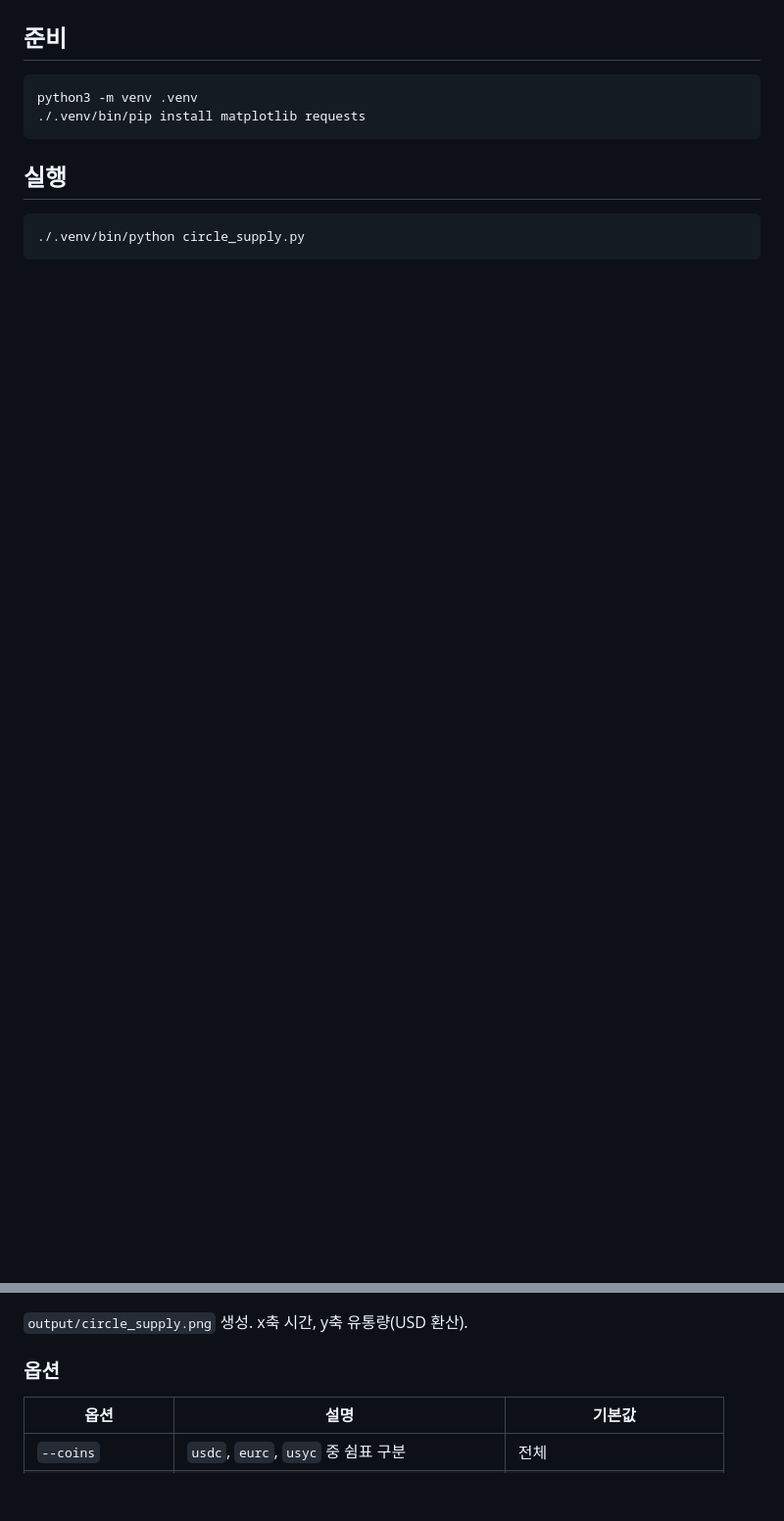
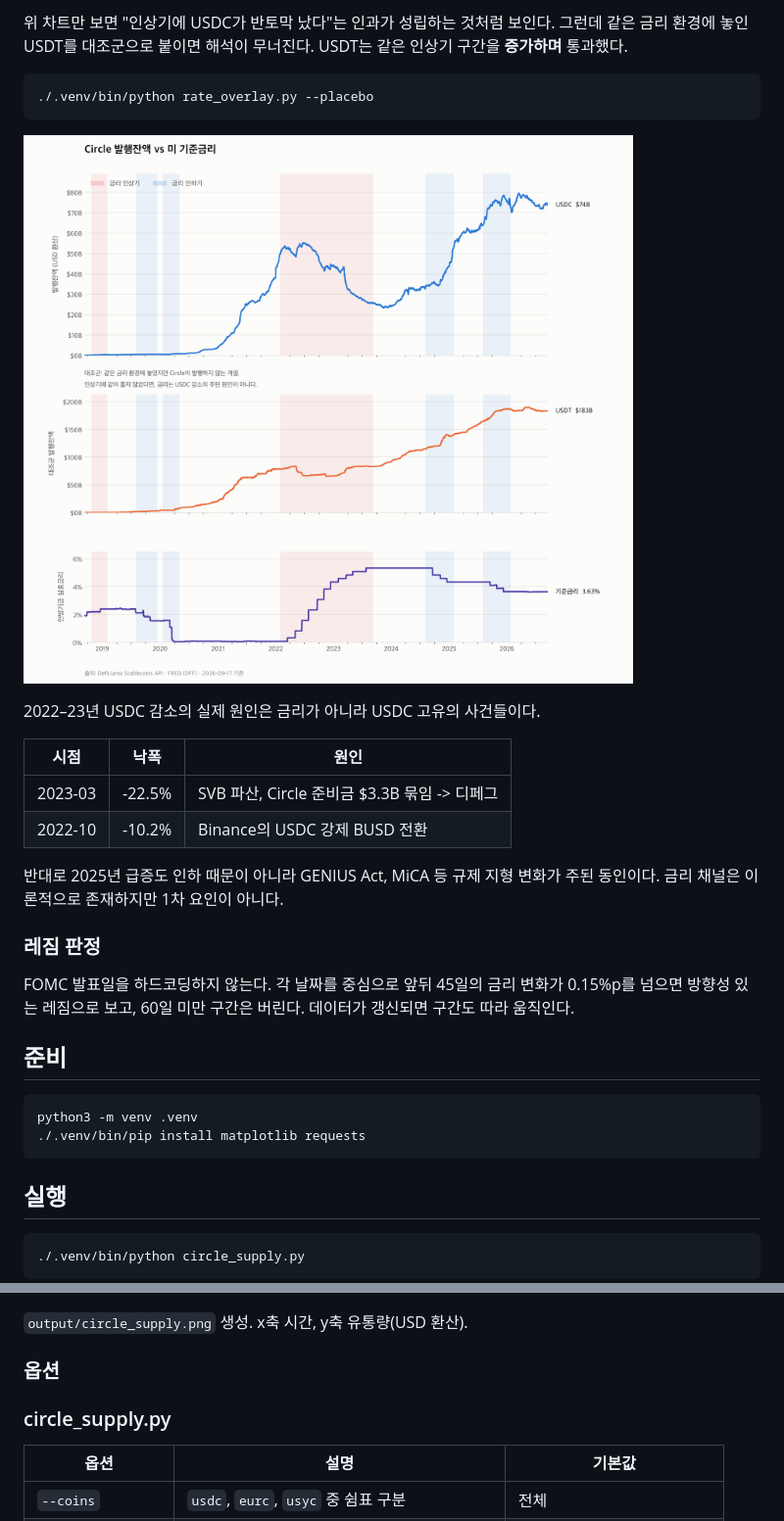
Before and after one commit to gwonyongjin94-ui/Circle-Revenue-structure, a Markdown page: README.md, 2 parts joined by grey strips. Shown at 98% size. Drawn GitHub-style; pictures changed too: assets/supply_vs_rate_placebo.png (added); blank space fills up the shorter version.

````diff
--- a/README.md
+++ b/README.md
@@ -21,3 +35,29 @@ USDC 단독으로 보면 2023년 3월 SVB 파산 당시의 급락($43B -> $32B)
+위 차트만 보면 "인상기에 USDC가 반토막 났다"는 인과가 성립하는 것처럼 보인다.
+그런데 같은 금리 환경에 놓인 USDT를 대조군으로 붙이면 해석이 무너진다.
+USDT는 같은 인상기 구간을 **증가하며** 통과했다.
+
+```bash
+./.venv/bin/python rate_overlay.py --placebo
+```
+
+![대조군 포함](assets/supply_vs_rate_placebo.png)
+
+2022–23년 USDC 감소의 실제 원인은 금리가 아니라 USDC 고유의 사건들이다.
+
+| 시점 | 낙폭 | 원인 |
+|---|---|---|
+| 2023-03 | -22.5% | SVB 파산, Circle 준비금 $3.3B 묶임 -> 디페그 |
+| 2022-10 | -10.2% | Binance의 USDC 강제 BUSD 전환 |
+
+반대로 2025년 급증도 인하 때문이 아니라 GENIUS Act, MiCA 등 규제 지형 변화가
+주된 동인이다. 금리 채널은 이론적으로 존재하지만 1차 요인이 아니다.
+
+### 레짐 판정
+
+FOMC 발표일을 하드코딩하지 않는다. 각 날짜를 중심으로 앞뒤 45일의 금리 변화가
+0.15%p를 넘으면 방향성 있는 레짐으로 보고, 60일 미만 구간은 버린다.
+데이터가 갱신되면 구간도 따라 움직인다.
+
 ## 준비
 
 ```bash
@@ -34,6 +74,8 @@ python3 -m venv .venv
 `output/circle_supply.png` 생성. x축 시간, y축 유통량(USD 환산).
 
 ### 옵션
+
+### circle_supply.py
 
 | 옵션 | 설명 | 기본값 |
 |---|---|---|
````
Also changed, not shown: other parts of README.md (+40 -4 lines), assets/supply_vs_rate.png (added), 3 other files.
